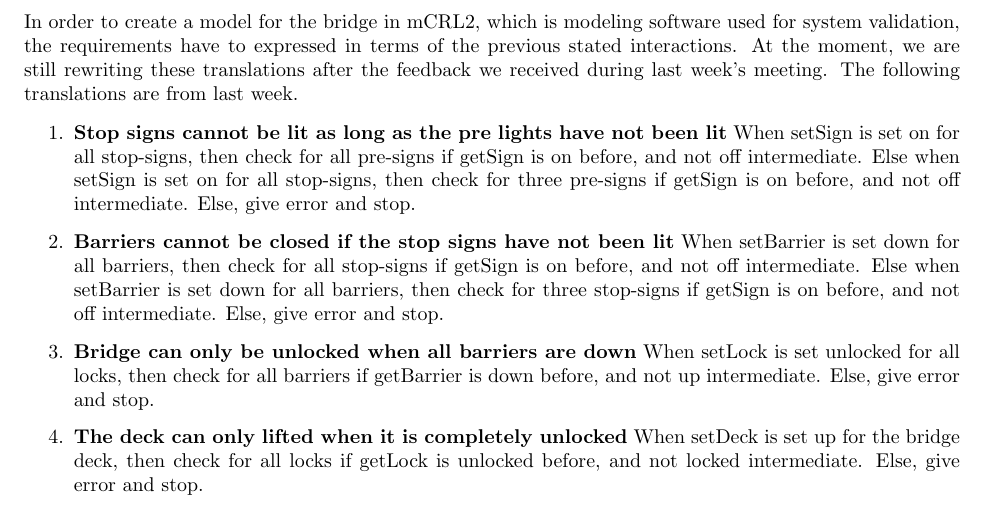
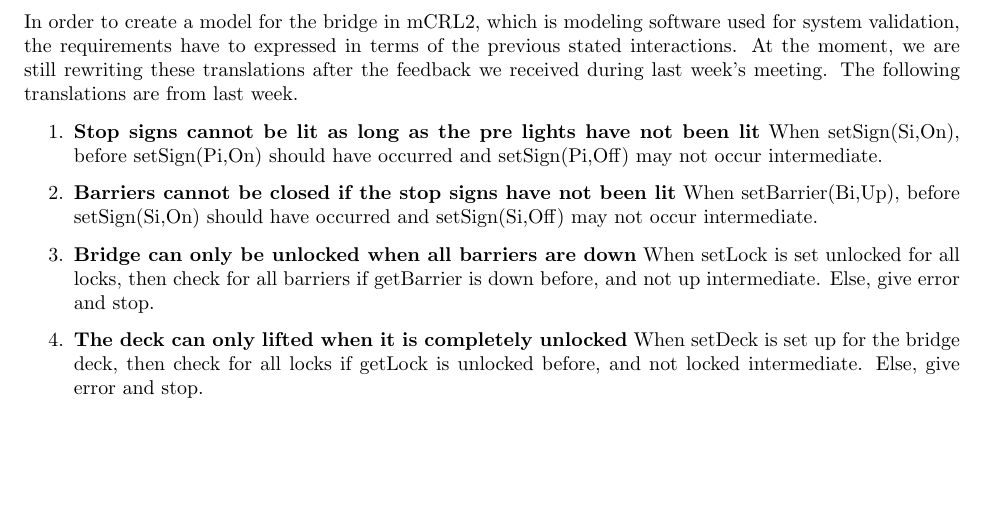
Before and after one commit to aferouge/SV, a LaTeX document (Report.tex, which reads Sections/Translations.tex): part of page 5 of 7 before the commit and part of page 5 of 6 after it, cut so that both start at the same text, the shorter picture padded with empty space. Compiled offline with pdfLaTeX.

Commit message:
Update Translations.tex

```diff
--- a/Sections/Translations.tex
+++ b/Sections/Translations.tex
@@ -4,14 +4,10 @@
 
 \begin{enumerate}
 	\item \textbf{Stop signs cannot be lit as long as the pre lights have not been lit}
-	When setSign is set on for all stop-signs, then check for all pre-signs if getSign is on before, and not off intermediate.
-	Else when setSign is set on for all stop-signs, then check for three pre-signs if getSign is on before, and not off intermediate.
-	Else, give error and stop.
+	When setSign(Si,On), before setSign(Pi,On) should have occurred and setSign(Pi,Off) may not occur intermediate.
 
 	\item \textbf{Barriers cannot be closed if the stop signs have not been lit}
-	When setBarrier is set down for all barriers, then check for all stop-signs if getSign is on before, and not off intermediate.
-	Else when setBarrier is set down for all barriers, then check for three stop-signs if getSign is on before, and not off intermediate.
-	Else, give error and stop.
+	When setBarrier(Bi,Up), before setSign(Si,On) should have occurred and setSign(Si,Off) may not occur intermediate.
 
 	\item \textbf{Bridge can only be unlocked when all barriers are down}
 	When setLock is set unlocked for all locks, then check for all barriers if getBarrier is down before, and not up intermediate.
```
